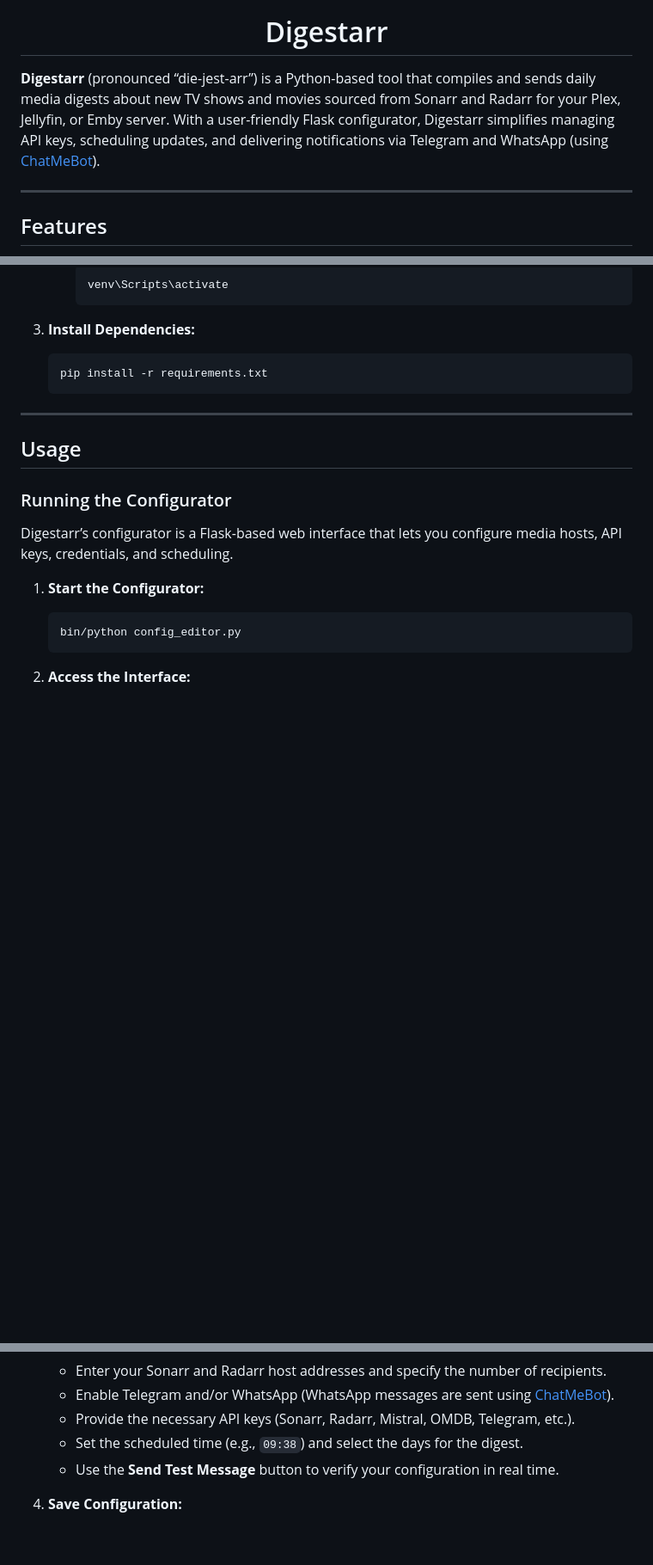
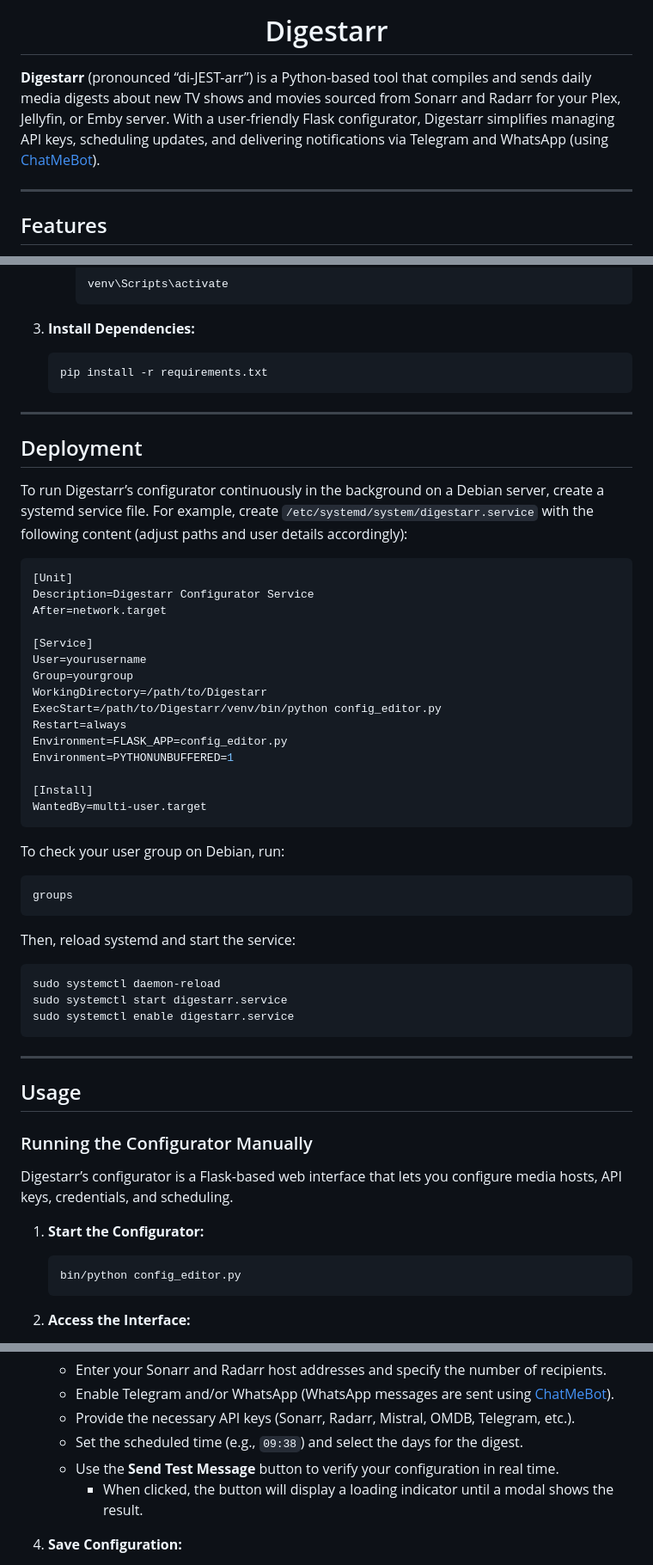
Before and after one commit to Ph-ill/Digestarr, a Markdown page: README.md, 3 parts joined by grey strips. Shown at 86% size. Drawn GitHub-style; blank space fills up the shorter version.

Commit message:
Updated readme with debian systemd instructions

````diff
--- a/README.md
+++ b/README.md
@@ -3,7 +3,7 @@
   <h1>Digestarr</h1>
 </div>
 
-**Digestarr** (pronounced “die-jest-arr”) is a Python-based tool that compiles and sends daily media digests about new TV shows and movies sourced from Sonarr and Radarr for your Plex, Jellyfin, or Emby server. With a user-friendly Flask configurator, Digestarr simplifies managing API keys, scheduling updates, and delivering notifications via Telegram and WhatsApp (using [ChatMeBot](https://chatmebot.com)).
+**Digestarr** (pronounced “di-JEST-arr”) is a Python-based tool that compiles and sends daily media digests about new TV shows and movies sourced from Sonarr and Radarr for your Plex, Jellyfin, or Emby server. With a user-friendly Flask configurator, Digestarr simplifies managing API keys, scheduling updates, and delivering notifications via Telegram and WhatsApp (using [ChatMeBot](https://chatmebot.com)).
 
 ---
 
@@ -70,9 +70,47 @@ cd Digestarr
 
 ---
 
+## Deployment
+
+To run Digestarr’s configurator continuously in the background on a Debian server, create a systemd service file. For example, create `/etc/systemd/system/digestarr.service` with the following content (adjust paths and user details accordingly):
+
+```ini
+[Unit]
+Description=Digestarr Configurator Service
+After=network.target
+
+[Service]
+User=yourusername
+Group=yourgroup
+WorkingDirectory=/path/to/Digestarr
+ExecStart=/path/to/Digestarr/venv/bin/python config_editor.py
+Restart=always
+Environment=FLASK_APP=config_editor.py
+Environment=PYTHONUNBUFFERED=1
+
+[Install]
+WantedBy=multi-user.target
+```
+
+To check your user group on Debian, run:
+
+```bash
+groups
+```
+
+Then, reload systemd and start the service:
+
+```bash
+sudo systemctl daemon-reload
+sudo systemctl start digestarr.service
+sudo systemctl enable digestarr.service
+```
+
+---
+
 ## Usage
 
-### Running the Configurator
+### Running the Configurator Manually
 
 Digestarr’s configurator is a Flask-based web interface that lets you configure media hosts, API keys, credentials, and scheduling.
 
@@ -93,6 +131,7 @@ Digestarr’s configurator is a Flask-based web interface that lets you configur
    - Provide the necessary API keys (Sonarr, Radarr, Mistral, OMDB, Telegram, etc.).
    - Set the scheduled time (e.g., `09:38`) and select the days for the digest.
    - Use the **Send Test Message** button to verify your configuration in real time.
+      - When clicked, the button will display a loading indicator until a modal shows the result.
 
 4. **Save Configuration:**
 
````
Also changed, not shown: other parts of README.md (+5 -2 lines).
